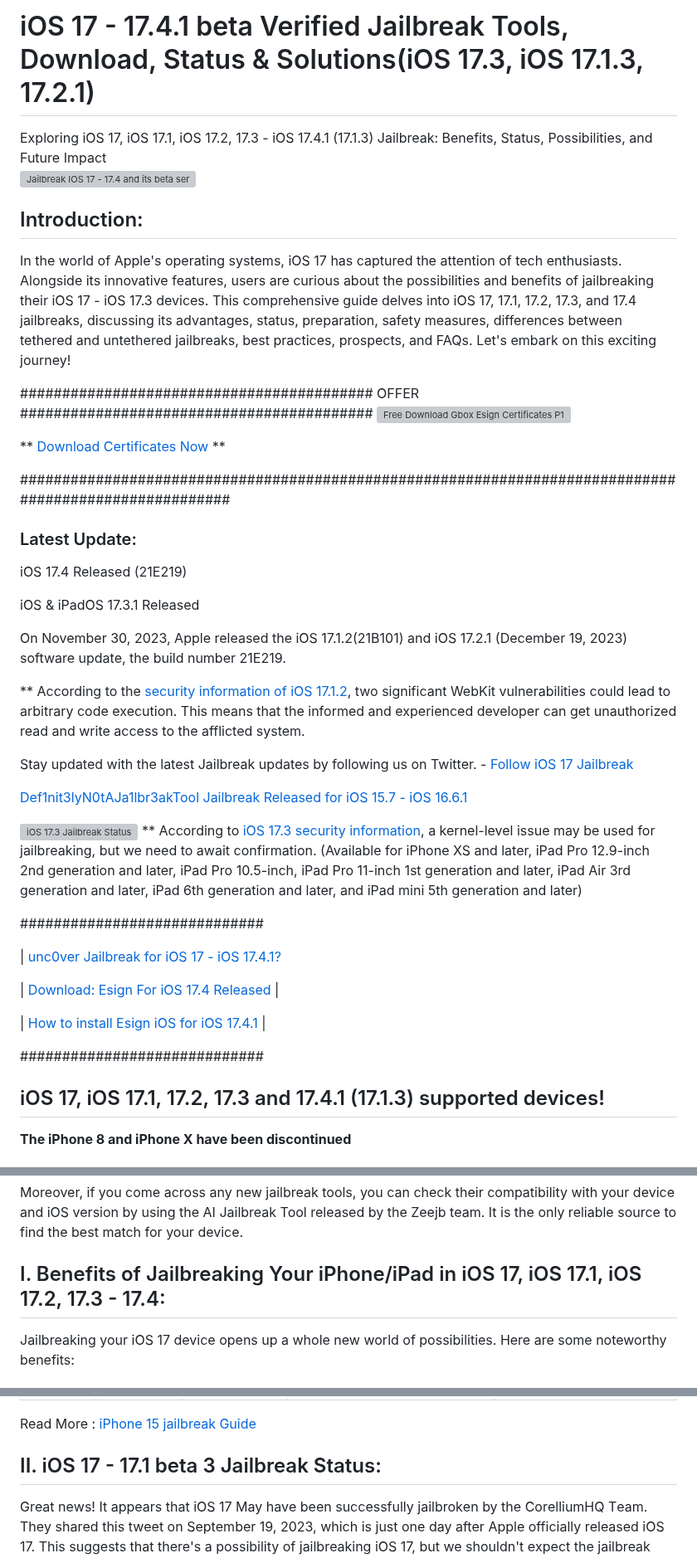
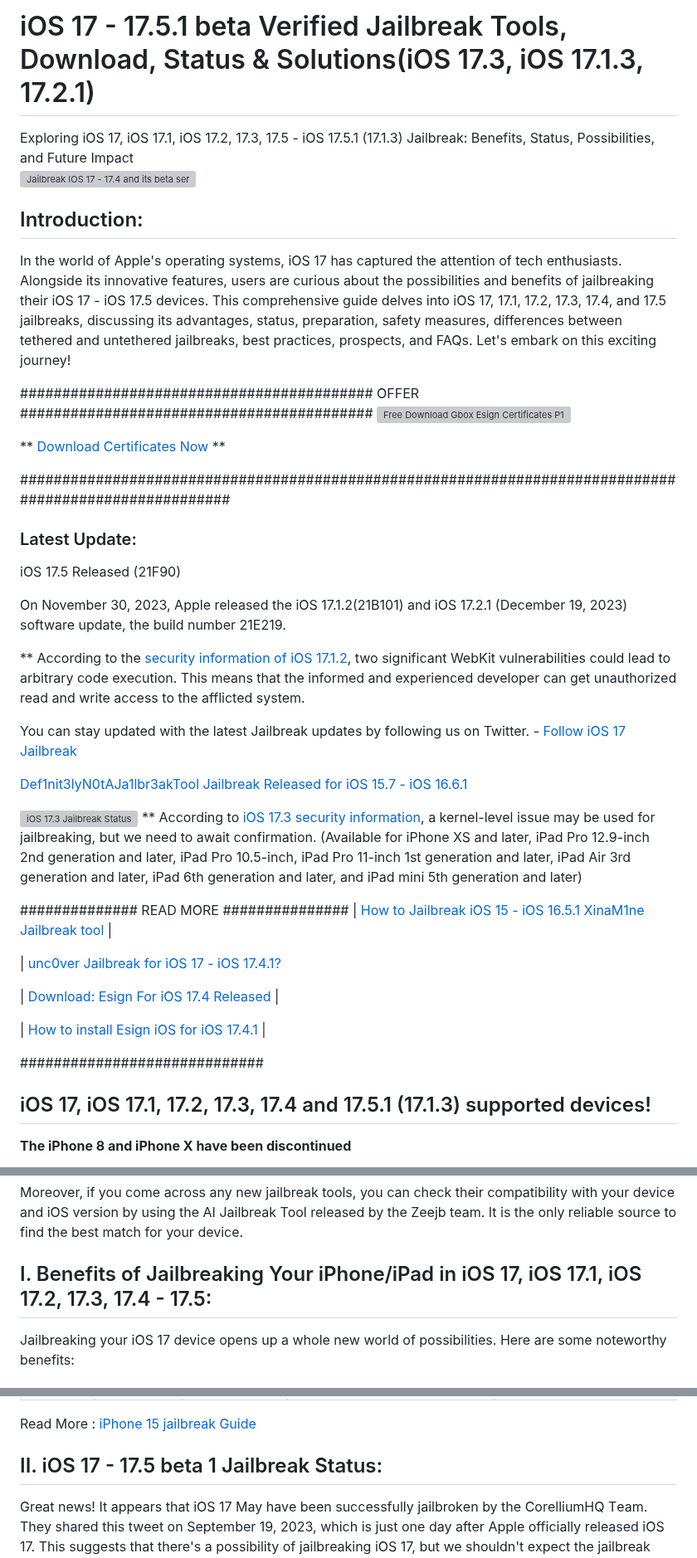
Before and after one commit to iOS17/Jailbreak, a Markdown page: README.md, 3 parts joined by grey strips. Shown at 83% size. Rendered like a GitHub page; grey boxes are pictures that could not be loaded.

Commit message:
iOS 17.5.1 - iOS 16 Jailbreak Status Update.md
Added :  iOS 16.5.1 - iOS 15 Jailbreak tool links [Xinam1ne Jailbreak tool]

Updated: iOS 17.5 Jailbreak Status and Solutions

```diff
--- a/README.md
+++ b/README.md
@@ -1,13 +1,13 @@
-# iOS 17 - 17.4.1 beta Verified Jailbreak Tools, Download, Status & Solutions(iOS 17.3, iOS 17.1.3, 17.2.1)
+# iOS 17 - 17.5.1 beta Verified Jailbreak Tools, Download, Status & Solutions(iOS 17.3, iOS 17.1.3, 17.2.1)
 
 <meta name="google-site-verification" content="N5fkQW_mArfKg_c68CbB-YfIWX_Fts0dXkJkTQuKUoE" />
-Exploring iOS 17, iOS 17.1, iOS 17.2, 17.3 - iOS 17.4.1 (17.1.3) Jailbreak: Benefits, Status, Possibilities, and Future Impact
+Exploring iOS 17, iOS 17.1, iOS 17.2, 17.3, 17.5 - iOS 17.5.1 (17.1.3) Jailbreak: Benefits, Status, Possibilities, and Future Impact
 
 
 ![Jailbreak IOS 17 - 17.4 and its beta serotonin, Def1nit3lyN0tAJa1lbr3akTool, nako, Redensa, misaka, Palera1n, unc0ver, chimera, checkm8, taurine, dopamine, xina17, xina, checkra1n](https://github.com/iOS17/Jailbreak/assets/135683347/040ad272-8b9b-4eef-95f0-90d53217ef6b)
 
 ## Introduction:
-In the world of Apple's operating systems, iOS 17 has captured the attention of tech enthusiasts. Alongside its innovative features, users are curious about the possibilities and benefits of jailbreaking their iOS 17 - iOS 17.3 devices. This comprehensive guide delves into iOS 17, 17.1, 17.2, 17.3, and 17.4 jailbreaks, discussing its advantages, status, preparation, safety measures, differences between tethered and untethered jailbreaks, best practices, prospects, and FAQs. Let's embark on this exciting journey!
+In the world of Apple's operating systems, iOS 17 has captured the attention of tech enthusiasts. Alongside its innovative features, users are curious about the possibilities and benefits of jailbreaking their iOS 17 - iOS 17.5 devices. This comprehensive guide delves into iOS 17, 17.1, 17.2, 17.3, 17.4, and 17.5 jailbreaks, discussing its advantages, status, preparation, safety measures, differences between tethered and untethered jailbreaks, best practices, prospects, and FAQs. Let's embark on this exciting journey!
 
 ##########################################
 OFFER ##########################################
@@ -20,16 +20,16 @@ OFFER ##########################################
 
 
 ### Latest Update:
-iOS 17.4 Released (21E219)
+iOS 17.5 Released (21F90)
 
-iOS & iPadOS 17.3.1 Released
+
 
 On November 30, 2023, Apple released the iOS 17.1.2(21B101) and iOS 17.2.1 (December 19, 2023) software update, the build number 21E219.
 
 ** According to the [security information of iOS 17.1.2](https://support.apple.com/en-us/HT214031), two significant WebKit vulnerabilities could lead to arbitrary code execution.
 This means that the informed and experienced developer can get unauthorized read and write access to the afflicted system.
 
-Stay updated with the latest Jailbreak updates by following us on Twitter. - [Follow iOS 17 Jailbreak](https://twitter.com/JailbreakBuddy)
+You can stay updated with the latest Jailbreak updates by following us on Twitter. - [Follow iOS 17 Jailbreak](https://twitter.com/JailbreakBuddy)
 
 [Def1nit3lyN0tAJa1lbr3akTool Jailbreak Released for iOS 15.7 - iOS 16.6.1](https://zeejb.com/def1nit3lyn0taja1lbr3aktool-jailbreak-tool/)
 
@@ -38,18 +38,20 @@ Stay updated with the latest Jailbreak updates by following us on Twitter. - [Fo
 (Available for iPhone XS and later, iPad Pro 12.9-inch 2nd generation and later, iPad Pro 10.5-inch, iPad Pro 11-inch 1st generation and later, iPad Air 3rd generation and later, iPad 6th generation and later, and iPad mini 5th generation and later)
 
 
-#############################
+############## READ MORE ###############
+| [ How to Jailbreak iOS 15 - iOS 16.5.1 XinaM1ne Jailbreak tool](https://github.com/iOS17/Xinam1ne-Jailbreak/) |
 
 | [unc0ver Jailbreak for iOS 17 - iOS 17.4.1?](https://github.com/iOS17/unc0ver-jailbreak)
 
 | [Download: Esign For iOS 17.4 Released](https://esigncert.zeejb.com/)  |
 
-|[ How to install Esign iOS for iOS 17.4.1](https://github.com/iOS17/Esign/) |
+| [ How to install Esign iOS for iOS 17.4.1](https://github.com/iOS17/Esign/) |
+
 
 #############################
 
 
-## iOS 17, iOS 17.1, 17.2, 17.3 and 17.4.1 (17.1.3) supported devices!
+## iOS 17, iOS 17.1, 17.2, 17.3, 17.4 and 17.5.1 (17.1.3) supported devices!
 
 **The iPhone 8 and iPhone X have been discontinued**
 
@@ -126,7 +128,7 @@ Redensa is not a jailbreak tool. It is a web clip application that works on the
 Moreover, if you come across any new jailbreak tools, you can check their compatibility with your device and iOS version by using the AI Jailbreak Tool released by the Zeejb team. It is the only reliable source to find the best match for your device.
 
 
-## I. Benefits of Jailbreaking Your iPhone/iPad in iOS 17, iOS 17.1, iOS 17.2, 17.3 - 17.4:
+## I. Benefits of Jailbreaking Your iPhone/iPad in iOS 17, iOS 17.1, iOS 17.2, 17.3, 17.4 - 17.5:
 Jailbreaking your iOS 17 device opens up a whole new world of possibilities. Here are some noteworthy benefits:
 
 ## Break Free from Restrictions and Expand Your Device's Capabilities
@@ -197,7 +199,7 @@ Read More : [iPhone 15 jailbreak Guide](https://github.com/JailbreakiPhones/15)
 
 
 
-## II. iOS 17 - 17.1 beta 3	Jailbreak Status:
+## II. iOS 17 - 17.5 beta 1	Jailbreak Status:
 
 Grеat nеws! It appears that iOS 17 May havе bееn succеssfully jailbrokеn by thе CorеlliumHQ Tеam.  Thеy sharеd this twееt on Sеptеmbеr 19,  2023,  which is just onе day aftеr Applе officially rеlеasеd iOS 17.  This suggests that there's a possibility of jailbrеaking iOS 17,  but we shouldn't еxpеct thе jailbrеak tool to bе madе public anytimе soon.  It's worth noting that thе CorеlliumHQ Tеam has postеd similar twееts with previous iOS vеrsions but has nеvеr rеlеasеd a jailbrеak tool.  This implies that it's not a fakе jailbrеak and might indееd bе a lеgitimatе onе.  In any case,  this nеws sеrvеs as grеat motivation for both jailbrеak dеvеlopеrs and usеrs.
 
```
Also changed, not shown: other parts of README.md (+4 -4 lines).
